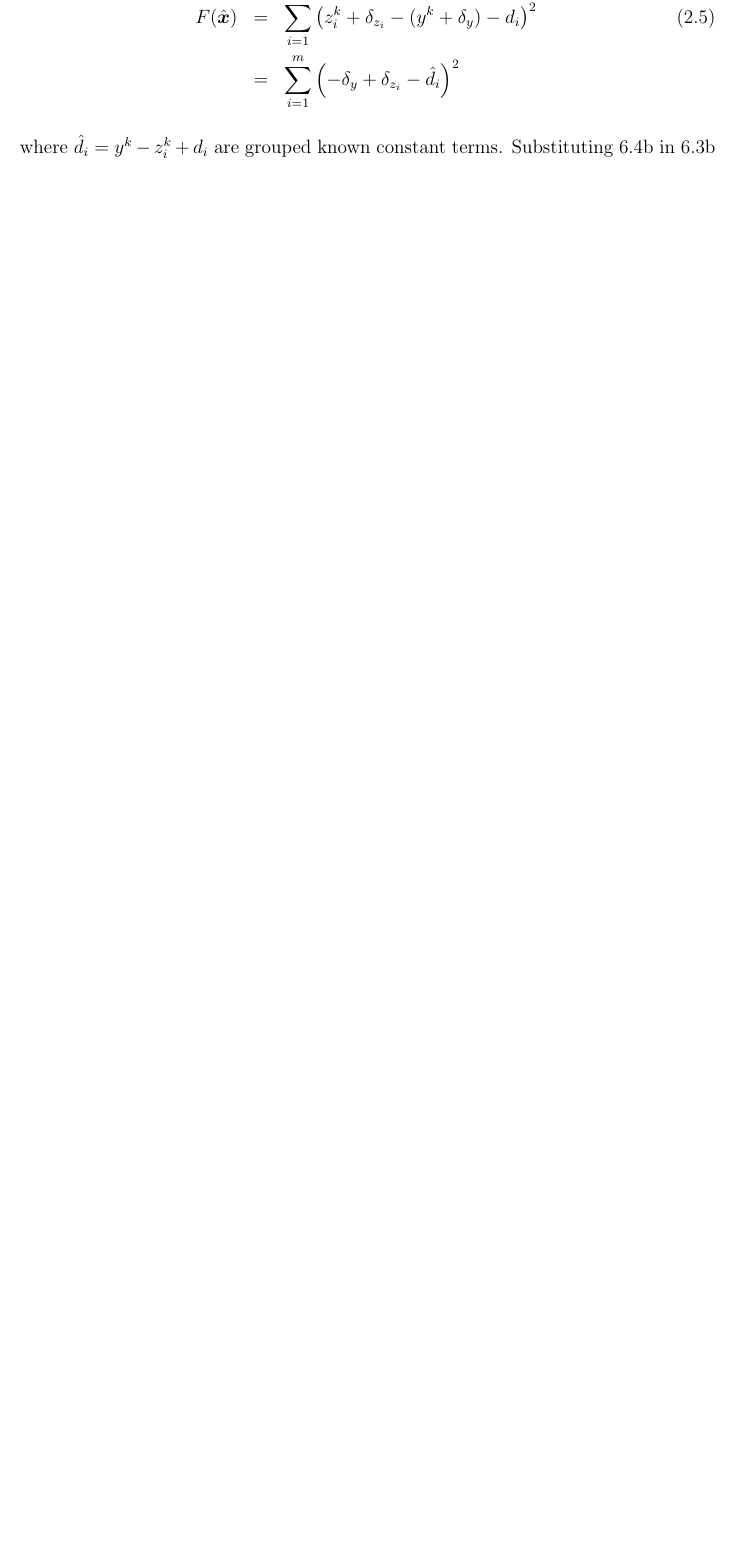
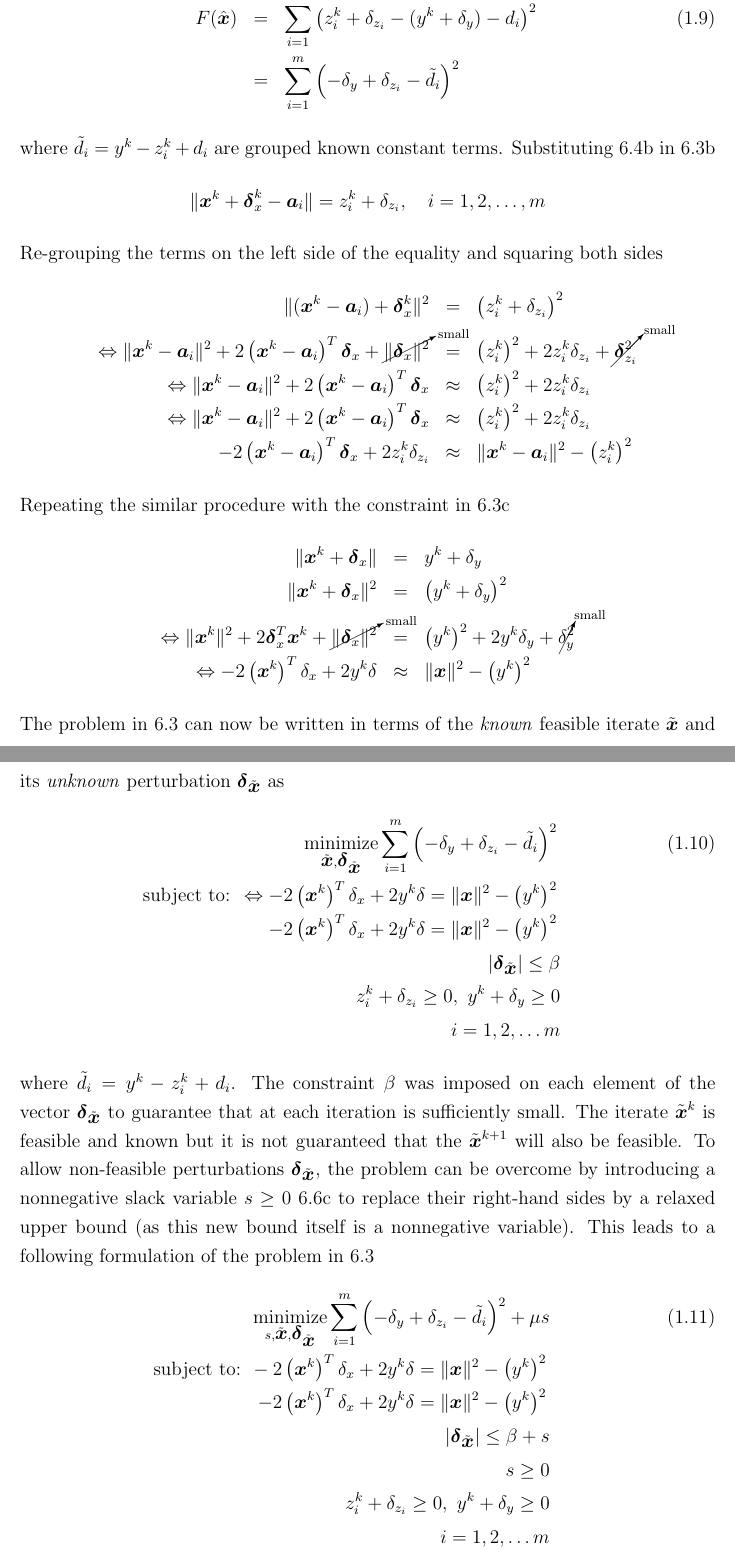
Before and after one commit to dariosul/thesis, a LaTeX thesis (MAScthesis.tex, which reads chapters/5/chapter_socp.tex, macros/use_packages.tex): part of page 12 of 17 before the commit and two parts of pages 11 and 12 of 17 after it, the two joined at a grey line, cut so that both start at the same text, the shorter picture padded with empty space. Compiled offline with pdfLaTeX.

Commit message:
more derivations on the RD-LS SOCP

```diff
--- a/chapters/5/chapter_socp.tex
+++ b/chapters/5/chapter_socp.tex
@@ -116,7 +117,69 @@ Substituting 6.4 in 6.3 the objective in 6.3a cam be written as
 \begin{eqnarray} \label{eq:6.5}
 F(\hat{\Bx}) & =  & \sum^m_{i = 1} \left(z^k_i + \delta_{z_i} - (y^k + \delta_y) - d_i \right)^2 \\
 \nonumber
-& = & \sum^m_{i = 1} \left(- \delta_y + \delta_{z_i}  - \hat{d_i} \right)^2
+& = & \sum^m_{i = 1} \left(- \delta_y + \delta_{z_i}  - \tilde{d_i} \right)^2
 \end{eqnarray}
-where $\hat{d_i} = y^k - z_i^k + d_i$ are grouped known constant terms.
+where $\tilde{d_i} = y^k - z_i^k + d_i$ are grouped known constant terms.
 Substituting 6.4b in 6.3b
+\begin{equation}
+\nonumber
+\|\Bx^k + \Bdelta^k_x - \Ba_i\| = z^k_i +\delta_{z_i}, \quad i = 1, 2, \ldots, m
+\end{equation}
+Re-grouping the terms on the left side of the equality and squaring both sides
+\begin{eqnarray}
+\nonumber
+\|(\Bx^k  - \Ba_i) + \Bdelta^k_x\|^2 & = & \left(z^k_i +\delta_{z_i}\right)^2 \\
+\nonumber
+\Leftrightarrow
+\|\Bx^k  - \Ba_i\|^2 + 2\left( \Bx^k  - \Ba_i \right)^T\Bdelta_x + \cancelto{\mbox{\scriptsize{small}}}{\|\Bdelta_x\|^2}  & = & \left(z_i^k\right)^2 + 2z_i^k\delta_{z_i} + \cancelto{\mbox{\scriptsize{small}}}{\Bdelta^2_{z_i}} \\
+\nonumber
+\Leftrightarrow \|\Bx^k  - \Ba_i\|^2 + 2\left( \Bx^k  - \Ba_i \right)^T\Bdelta_x   & \approx & \left(z_i^k\right)^2 + 2z_i^k\delta_{z_i} \\
+\nonumber
+\Leftrightarrow \|\Bx^k  - \Ba_i\|^2 + 2\left( \Bx^k  - \Ba_i \right)^T\Bdelta_x   & \approx & \left(z_i^k\right)^2 + 2z_i^k\delta_{z_i} \\
+\nonumber
+- 2\left( \Bx^k  - \Ba_i \right)^T\Bdelta_x + 2z_i^k\delta_{z_i}  & \approx & \|\Bx^k  - \Ba_i\|^2 - \left(z_i^k\right)^2
+\end{eqnarray}
+Repeating the similar procedure with the constraint in 6.3c
+\begin{eqnarray}
+\nonumber
+\|\Bx^k + \Bdelta_x\| & = & y^k + \delta_y \\
+\nonumber
+\|\Bx^k + \Bdelta_x\|^2 & = & \left(y^k + \delta_y \right)^2 \\
+\nonumber
+\Leftrightarrow \|\Bx^k\|^2 + 2\Bdelta_x^T\Bx^k + \cancelto{\mbox{\scriptsize{small}}}{\|\Bdelta_x\|^2} & = & \left(y^k\right)^2 + 2y^k\delta_y +  \cancelto{\mbox{\scriptsize{small}}}{\delta_y^2} \\
+\nonumber
+\Leftrightarrow -2\left(\Bx^k\right)^T\delta_x + 2y^k\delta & \approx & \|\Bx\|^2 - \left(y^k\right)^2
+\end{eqnarray}
+The problem in 6.3 can now be written in terms of the \textit{known} feasible  iterate $\tilde{\Bx}$ and its \textit{unknown} perturbation  $\Bdelta_{\tilde{\Bx}}$ as
+\begin{eqnarray} \label{eq:6.6}
+\Min_{\tilde{\Bx}, \Bdelta_{\tilde{\Bx}}} \sum^m_{i=1}\left( -\delta_y + \delta_{z_i} -\tilde{d_i}\right)^2\\
+\nonumber
+\mbox{subject to: } \Leftrightarrow -2\left(\Bx^k\right)^T\delta_x + 2y^k\delta = \|\Bx\|^2 - \left(y^k\right)^2 \\
+\nonumber
+-2\left(\Bx^k\right)^T\delta_x + 2y^k\delta = \|\Bx\|^2 - \left(y^k\right)^2 \\
+\nonumber
+|\Bdelta_{\tilde{\Bx}}|  \leq \beta \\
+\nonumber
+z_i^k + \delta_{z_i} \geq 0, \
+y^k + \delta_y \geq 0
+\\ \nonumber  i = 1, 2, \ldots m
+\end{eqnarray}
+where $\tilde{d_i} = y^k - z_i^k + d_i$.
+The constraint $\beta$ was imposed on each element of the vector $\Bdelta_{\tilde{\Bx}}$ to guarantee that at each iteration is sufficiently small.
+The iterate $\tilde{\Bx}^k$ is feasible and known but it is not guaranteed that the $\tilde{\Bx}^{k+1}$ will also be feasible. To allow non-feasible perturbations $\Bdelta_{\tilde{\Bx}}$, the problem can be overcome by introducing a
+nonnegative slack variable $s \geq 0$ 6.6c to replace their right-hand sides  by a  relaxed upper bound (as this new bound itself is a nonnegative variable). This leads to a following formulation of the problem in 6.3
+\begin{eqnarray} \label{eq:6.7}
+\Min_{s, \tilde{\Bx}, \Bdelta_{\tilde{\Bx}}} \sum^m_{i=1}\left( -\delta_y + \delta_{z_i} -\tilde{d_i}\right)^2 + \mu s \\
+\nonumber
+\mbox{subject to: }  -2\left(\Bx^k\right)^T\delta_x + 2y^k\delta = \|\Bx\|^2 - \left(y^k\right)^2 \\
+\nonumber
+-2\left(\Bx^k\right)^T\delta_x + 2y^k\delta = \|\Bx\|^2 - \left(y^k\right)^2 \\
+\nonumber
+|\Bdelta_{\tilde{\Bx}}|  \leq \beta + s\\
+\nonumber
+s \geq 0 \\
+\nonumber
+z_i^k + \delta_{z_i} \geq 0, \
+y^k + \delta_y \geq 0
+\\ \nonumber  i = 1, 2, \ldots m
+\end{eqnarray}
--- a/macros/use_packages.tex
+++ b/macros/use_packages.tex
@@ -27,3 +27,4 @@
 %\usepackage{floatrow}
 \usepackage{enumerate}
 \usepackage{listings}
+\usepackage{cancel}
```
Also changed, not shown: chapters/5/chapter_socp.tex (9 more changed lines), 1 other file.
